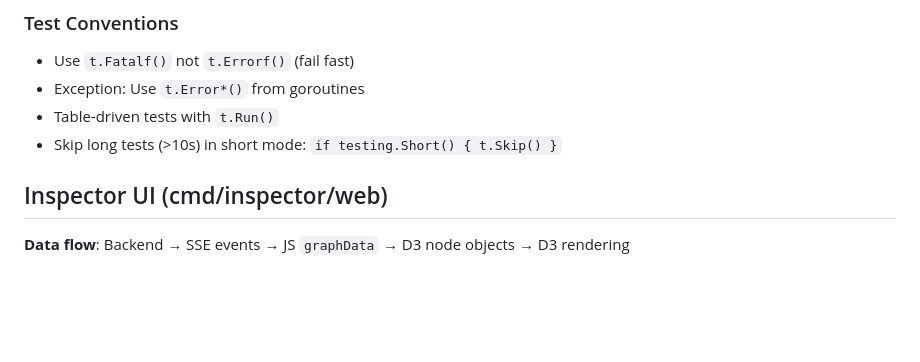
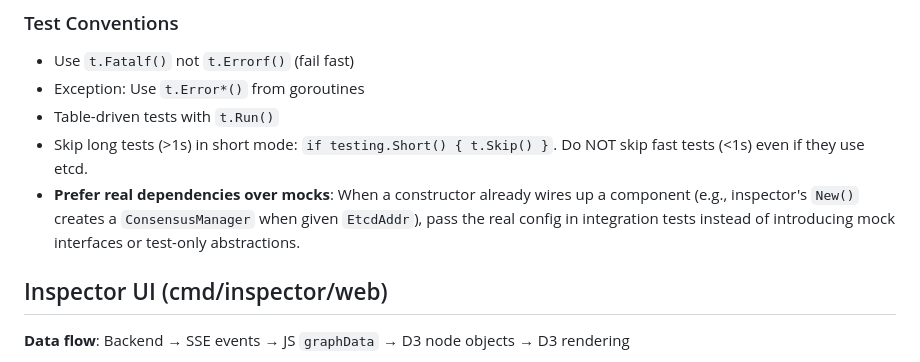
Before and after one commit to xiaonanln/goverse, a Markdown page: .github/copilot-instructions.md, the part around the change. GitHub-like rendering; blank space fills up the shorter version.

Commit message:
Update test conventions: short-mode skip threshold and real dependency preference
Co-Authored-By: Claude Opus 4.5 <noreply@anthropic.com>

```diff
--- a/.github/copilot-instructions.md
+++ b/.github/copilot-instructions.md
@@ -263,7 +263,8 @@ objC := testutil.GetObjectIDForShard(10, "TestObjectC")  // Different shard
 - Use `t.Fatalf()` not `t.Errorf()` (fail fast)
 - Exception: Use `t.Error*()` from goroutines
 - Table-driven tests with `t.Run()`
-- Skip long tests (>10s) in short mode: `if testing.Short() { t.Skip() }`
+- Skip long tests (>1s) in short mode: `if testing.Short() { t.Skip() }`. Do NOT skip fast tests (<1s) even if they use etcd.
+- **Prefer real dependencies over mocks**: When a constructor already wires up a component (e.g., inspector's `New()` creates a `ConsensusManager` when given `EtcdAddr`), pass the real config in integration tests instead of introducing mock interfaces or test-only abstractions.
 
 ## Inspector UI (cmd/inspector/web)
 
```
Also changed, not shown: CLAUDE.md (+2 -1 lines).
